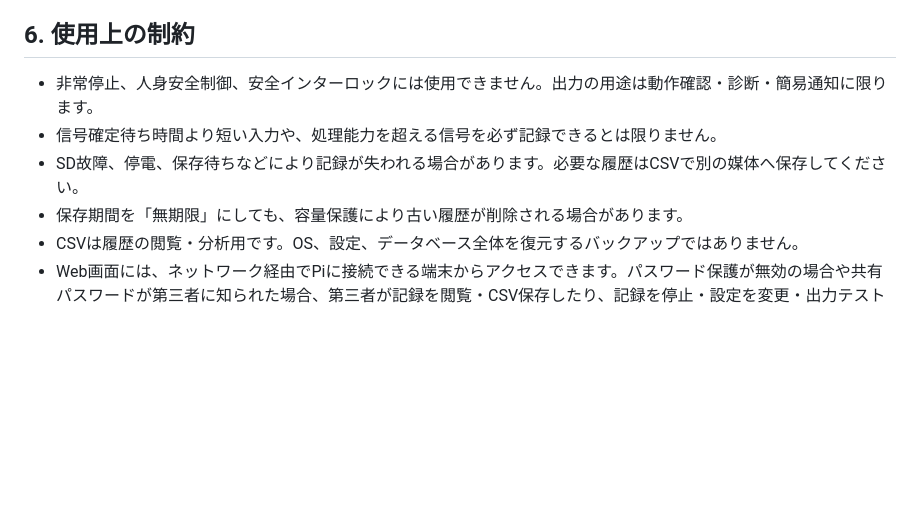
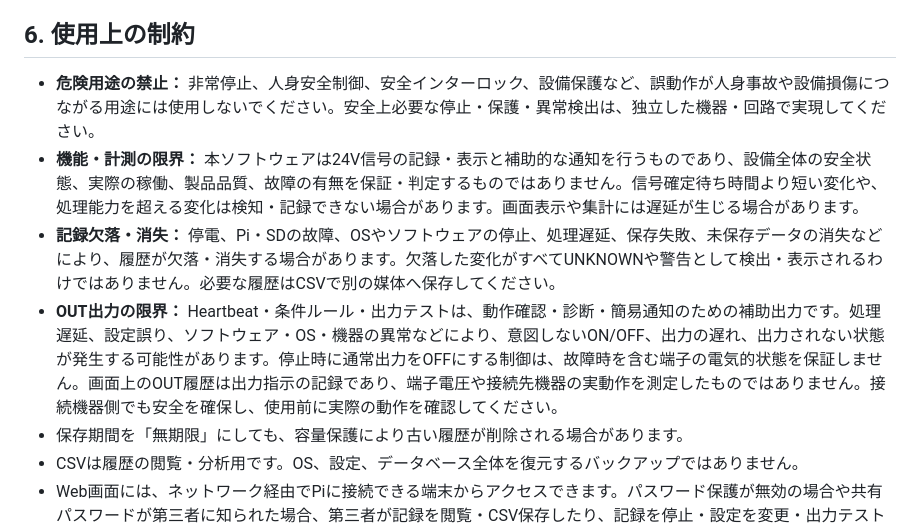
Before and after one commit to raspikoubou/24v-event-logger-oss, a Markdown page: docs/概要説明書.md, the part around the change. Rendered like a GitHub page; blank space fills up the shorter version.

Commit message:
docs: clarify safety restrictions, logging loss and output limitations

```diff
--- a/docs/概要説明書.md
+++ b/docs/概要説明書.md
@@ -111,9 +111,10 @@ flowchart TB
 
 ## 6. 使用上の制約
 
-- 非常停止、人身安全制御、安全インターロックには使用できません。出力の用途は動作確認・診断・簡易通知に限ります。
-- 信号確定待ち時間より短い入力や、処理能力を超える信号を必ず記録できるとは限りません。
-- SD故障、停電、保存待ちなどにより記録が失われる場合があります。必要な履歴はCSVで別の媒体へ保存してください。
+- **危険用途の禁止：** 非常停止、人身安全制御、安全インターロック、設備保護など、誤動作が人身事故や設備損傷につながる用途には使用しないでください。安全上必要な停止・保護・異常検出は、独立した機器・回路で実現してください。
+- **機能・計測の限界：** 本ソフトウェアは24V信号の記録・表示と補助的な通知を行うものであり、設備全体の安全状態、実際の稼働、製品品質、故障の有無を保証・判定するものではありません。信号確定待ち時間より短い変化や、処理能力を超える変化は検知・記録できない場合があります。画面表示や集計には遅延が生じる場合があります。
+- **記録欠落・消失：** 停電、Pi・SDの故障、OSやソフトウェアの停止、処理遅延、保存失敗、未保存データの消失などにより、履歴が欠落・消失する場合があります。欠落した変化がすべてUNKNOWNや警告として検出・表示されるわけではありません。必要な履歴はCSVで別の媒体へ保存してください。
+- **OUT出力の限界：** Heartbeat・条件ルール・出力テストは、動作確認・診断・簡易通知のための補助出力です。処理遅延、設定誤り、ソフトウェア・OS・機器の異常などにより、意図しないON/OFF、出力の遅れ、出力されない状態が発生する可能性があります。停止時に通常出力をOFFにする制御は、故障時を含む端子の電気的状態を保証しません。画面上のOUT履歴は出力指示の記録であり、端子電圧や接続先機器の実動作を測定したものではありません。接続機器側でも安全を確保し、使用前に実際の動作を確認してください。
 - 保存期間を「無期限」にしても、容量保護により古い履歴が削除される場合があります。
 - CSVは履歴の閲覧・分析用です。OS、設定、データベース全体を復元するバックアップではありません。
 - Web画面には、ネットワーク経由でPiに接続できる端末からアクセスできます。パスワード保護が無効の場合や共有パスワードが第三者に知られた場合、第三者が記録を閲覧・CSV保存したり、記録を停止・設定を変更・出力テストを実行したりするおそれがあります。出力テストではOUTから実際に信号が出ます。
```
